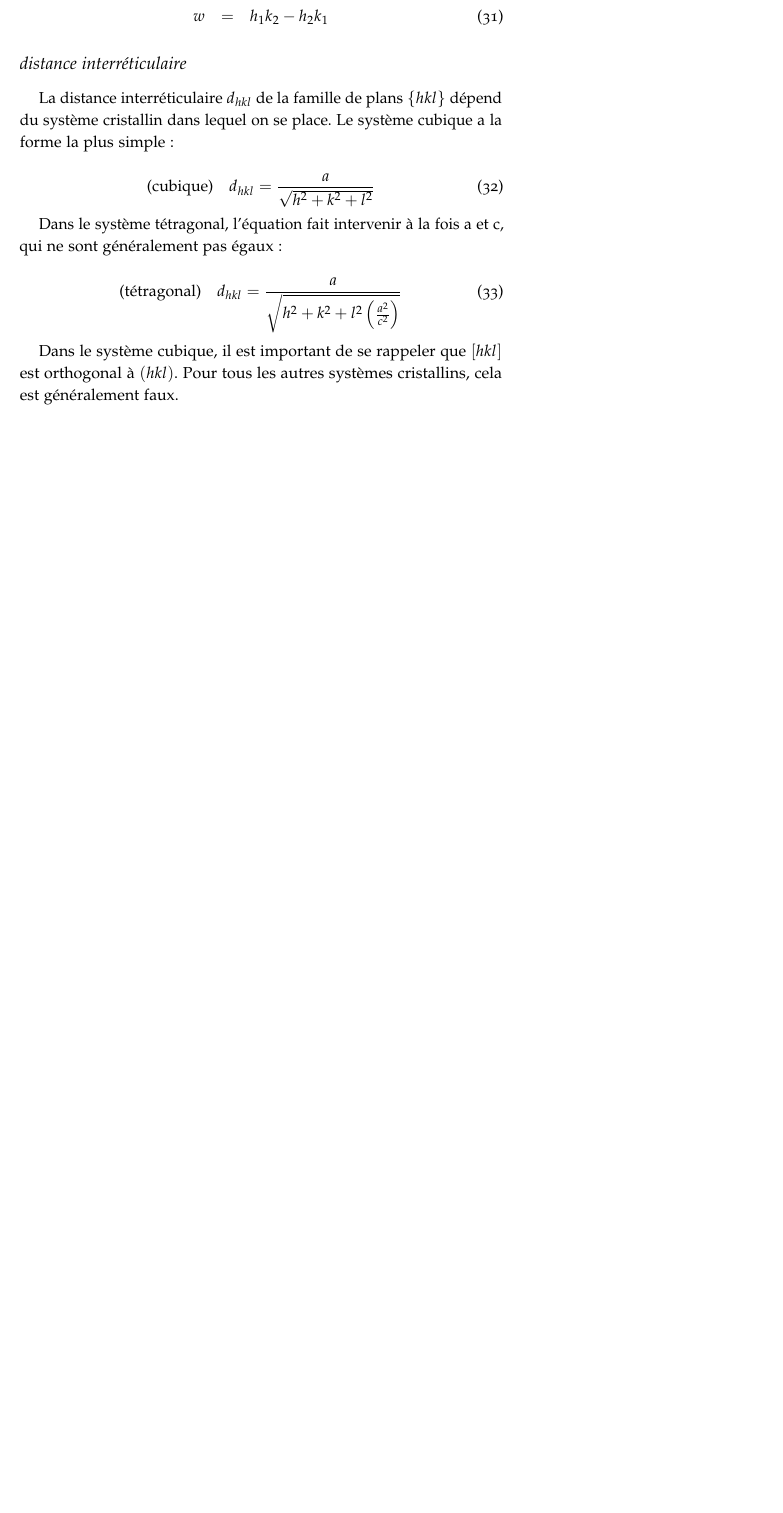
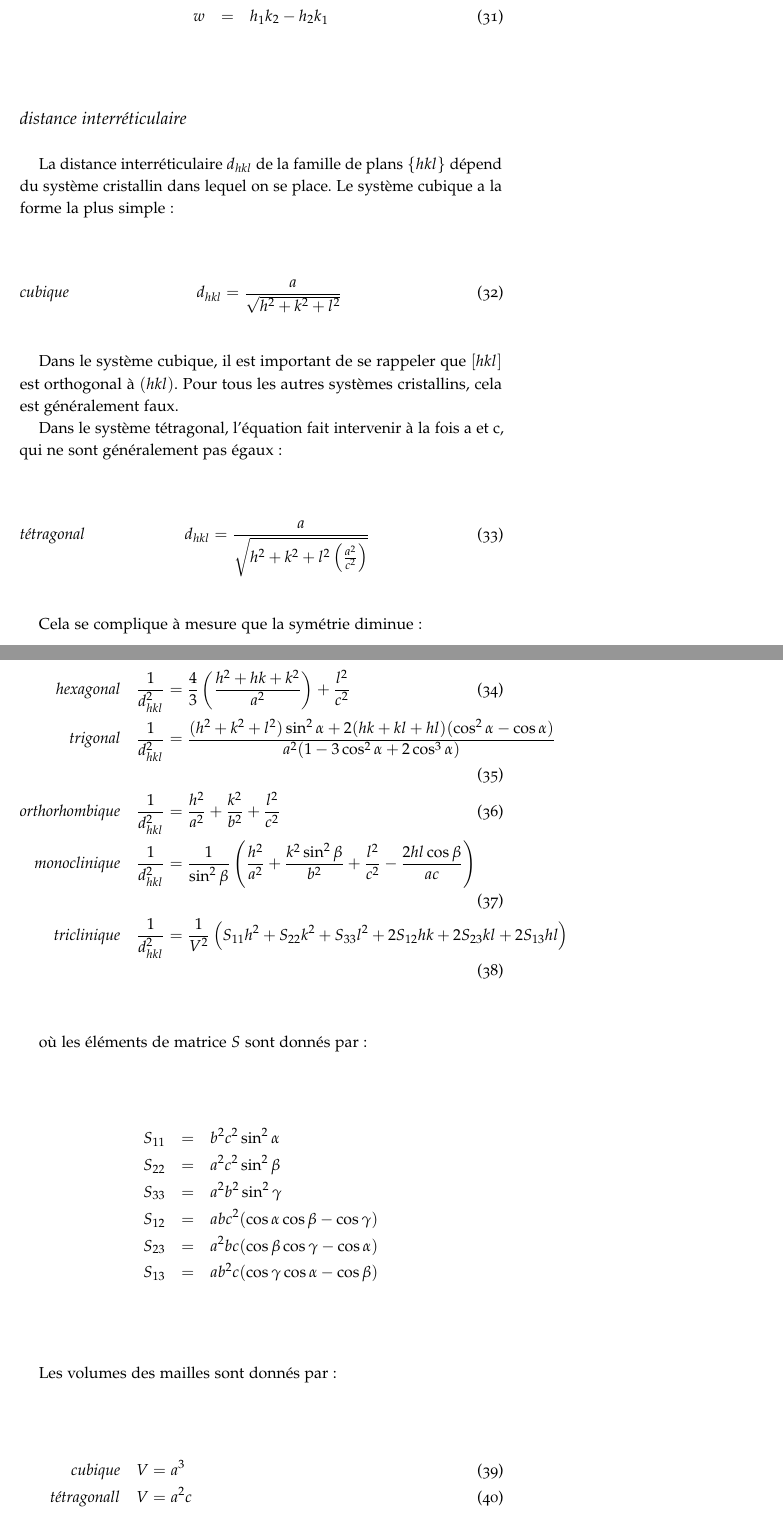
Before and after one commit to julienbarrier/SolidState, a LaTeX thesis (Solides_Cristaux_PS_MC_ESPCI.tex, which reads chapter/03-classification.tex): part of page 33 of 68 before the commit and two parts of pages 33 and 34 of 70 after it, the two joined at a grey line, cut so that both start at the same text, the shorter picture padded with empty space. Compiled offline with pdfLaTeX.

Commit message:
formules calcul dhkl

```diff
--- a/chapter/03-classification.tex
+++ b/chapter/03-classification.tex
@@ -413,21 +413,56 @@ La distance interréticulaire $d_{hkl}$ de la famille de plans $\{hkl\}$ dépend
 système cristallin dans lequel on se place. Le système cubique a la forme la plus
 simple :
 
-\begin{equation}
-    \text{(cubique)}\quad d_{hkl} = \frac{a}{\sqrt{h^2 + k^2 + l^2}}
-\end{equation}
+
+\begin{flalign}
+    \text{\emph{cubique}} && d_{hkl} & = \frac{a}{\sqrt{h^2 + k^2 + l^2}} &
+\end{flalign}
+
+Dans le système cubique, il est important de se rappeler que $[hkl]$ est
+orthogonal à $(hkl)$. Pour tous les autres systèmes cristallins, cela est
+généralement faux.
 
 Dans le système tétragonal, l'équation fait intervenir à la fois a et c, qui ne
 sont généralement pas égaux :
 
-\begin{equation}
-    \text{(tétragonal)}\quad d_{hkl} = \frac{a}{\sqrt{h^2 + k^2 + l^2
-    \left(\frac{a^2}{c^2}\right) }}
-\end{equation}
+\begin{flalign}
+    \text{\emph{tétragonal}} && d_{hkl} &= \frac{a}{\sqrt{h^2 + k^2 + l^2
+    \left(\frac{a^2}{c^2}\right) }} &
+\end{flalign}
 
-Dans le système cubique, il est important de se rappeler que $[hkl]$ est
-orthogonal à $(hkl)$. Pour tous les autres systèmes cristallins, cela est
-généralement faux.
+Cela se complique à mesure que la symétrie diminue :
+
+\begin{flalign}
+    \text{\emph{hexagonal}} && \frac{1}{d_{hkl}^2} &= \frac{4}{3} \left( \frac{h^2 + hk + k^2}{a^2} \right) + \frac{l^2}{c^2}&\\
+    \text{\emph{trigonal}} && \frac{1}{d_{hkl}^2} &=\frac{(h^2 + k^2 + l^2) \sin^2 \alpha + 2(hk + kl + hl)(\cos^2 \alpha - \cos \alpha)}{a^2 (1 - 3 \cos^2 \alpha + 2 \cos^3 \alpha)}&\\
+    \text{\emph{orthorhombique}} && \frac{1}{d_{hkl}^2} &= \frac{h^2}{a^2} + \frac{k^2}{b^2} + \frac{l^2}{c^2}&\\
+    \text{\emph{monoclinique}} && \frac{1}{d_{hkl}^2} &= \frac{1}{\sin^2\beta} \left( \frac{h^2}{a^2} + \frac{k^2 \sin^2 \beta}{b^2} + \frac{l^2}{c^2} - \frac{2hl\cos \beta}{ac} \right)&\\
+    \text{\emph{triclinique}} && \frac{1}{d_{hkl}^2} &= \frac{1}{V^2} \left( S_{11}h^2 + S_{22}k^2 + S_{33}l^2 + 2S_{12}hk + 2S_{23}kl + 2S_{13}hl \right) &
+\end{flalign}
+
+où les éléments de matrice $S$ sont donnés par :
+
+\begin{eqnarray*}
+    S_{11} & = & b^2c^2 \sin^2 \alpha\\
+    S_{22} & = & a^2c^2 \sin^2 \beta\\
+    S_{33} & = & a^2b^2 \sin^2 \gamma\\
+    S_{12} & = & abc^2 (\cos\alpha\cos\beta - \cos\gamma)\\
+    S_{23} & = & a^2bc (\cos\beta\cos\gamma - \cos\alpha)\\
+    S_{13} & = & ab^2c (\cos\gamma\cos\alpha - \cos\beta)\\
+\end{eqnarray*}
+
+Les volumes des mailles sont donnés par :
+
+\begin{flalign}
+    \text{\emph{cubique}} && V & = a^3&\\
+    \text{\emph{tétragonal}}l && V & = a^2 c&\\
+    \text{\emph{hexagonal}} && V & =\frac{\sqrt{3}a^2 c}{2} = 0.866a^2c&\\
+    \text{\emph{trigonal}} && V & = a^3 \sqrt{1-3\cos^2\alpha + 2\cos^3 \alpha}&\\
+    \text{\emph{orthorhombique}} && V & = abc&\\
+    \text{\emph{monoclinique}} && V & =abc \sin \beta&\\
+    \text{\emph{triclinique}} && V & = abc\sqrt{1- \cos^2 \alpha - \cos^2 \beta - \cos^2 \gamma + 2 \cos\alpha \cos\beta \cos\gamma}&
+\end{flalign}
+
 
 %    \section{autres}
 %
```
Also changed, not shown: Solides_Cristaux_PS_MC_ESPCI.pdf.
